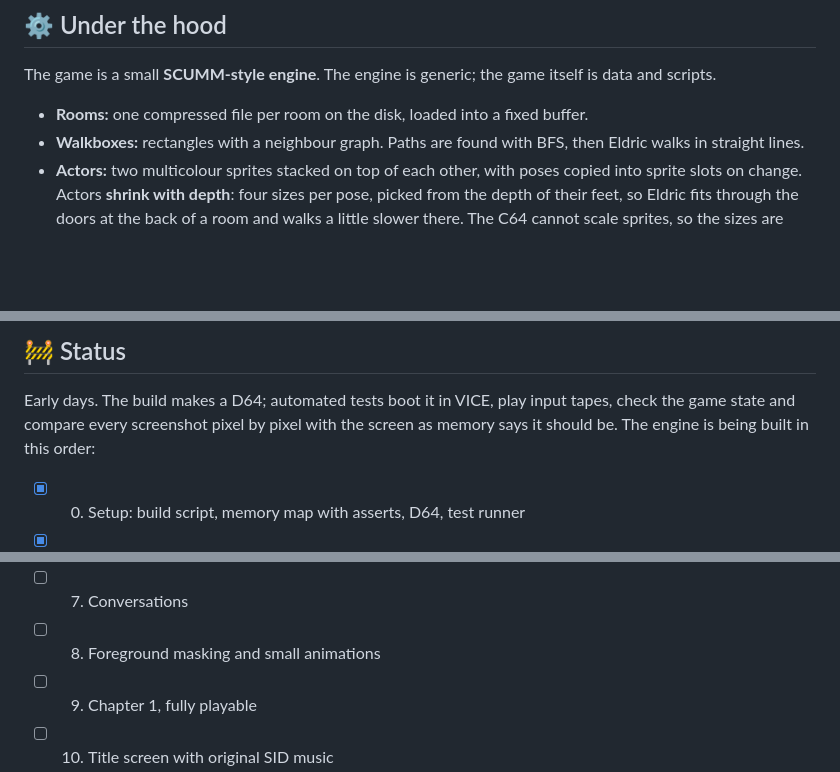
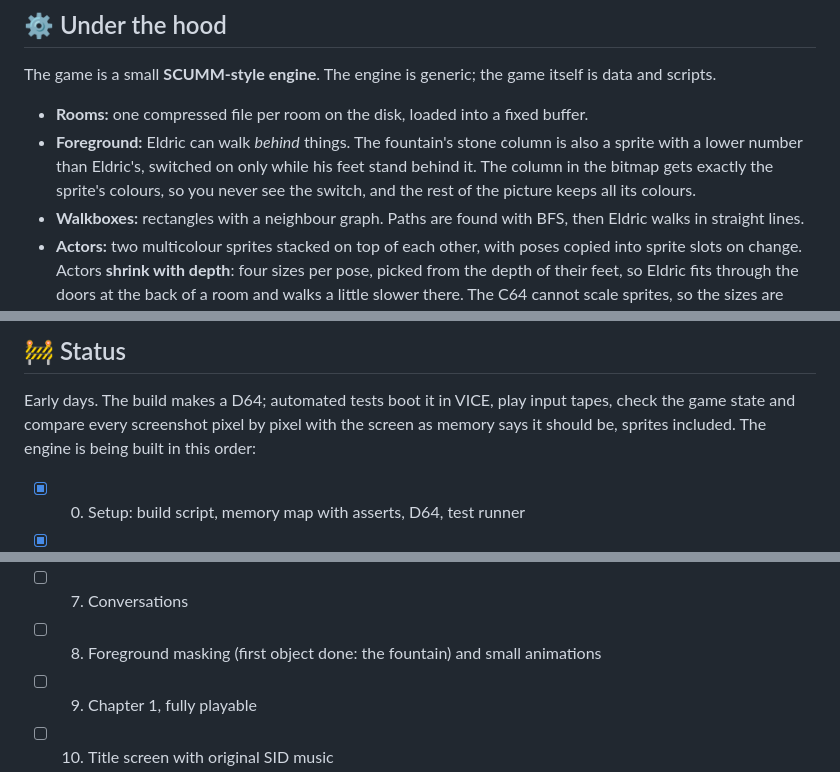
Before and after one commit to mfidder2026/hollow_crown64, a Markdown page: README.md, 3 parts joined by grey strips. Rendered like a GitHub page; blank space fills up the shorter version.

```diff
--- a/README.md
+++ b/README.md
@@ -90,6 +90,9 @@ at the same time:
 The game is a small **SCUMM-style engine**. The engine is generic; the game itself is data and scripts.
 
 - **Rooms:** one compressed file per room on the disk, loaded into a fixed buffer.
+- **Foreground:** Eldric can walk *behind* things. The fountain's stone column is also a sprite with a lower
+  number than Eldric's, switched on only while his feet stand behind it. The column in the bitmap gets exactly the
+  sprite's colours, so you never see the switch, and the rest of the picture keeps all its colours.
 - **Walkboxes:** rectangles with a neighbour graph. Paths are found with BFS, then Eldric walks in straight lines.
 - **Actors:** two multicolour sprites stacked on top of each other, with poses copied into sprite slots on change.
   Actors **shrink with depth**: four sizes per pose, picked from the depth of their feet, so Eldric fits through
@@ -145,7 +148,7 @@ oud/        old experiments ("oud" is Dutch for "old")
 ## 🚧 Status
 
 Early days. The build makes a D64; automated tests boot it in VICE, play input tapes, check the game state and
-compare every screenshot pixel by pixel with the screen as memory says it should be. The engine is being built
+compare every screenshot pixel by pixel with the screen as memory says it should be, sprites included. The engine is being built
 in this order:
 
 - [x] 0. Setup: build script, memory map with asserts, D64, test runner
@@ -156,7 +159,7 @@ in this order:
 - [ ] 5. Inventory
 - [ ] 6. More rooms, loading from disk
 - [ ] 7. Conversations
-- [ ] 8. Foreground masking and small animations
+- [ ] 8. Foreground masking (first object done: the fountain) and small animations
 - [ ] 9. Chapter 1, fully playable
 - [ ] 10. Title screen with original SID music
 
```
Also changed, not shown: MACAIMAGIC.md (+1 -0 lines), docs/LOGBOEK.md (+27 -0 lines), docs/images/voorgrond_torentje.png (added), 10 other files.
